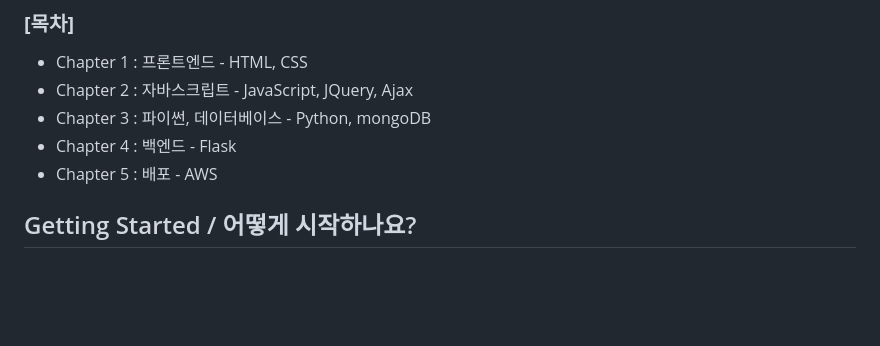
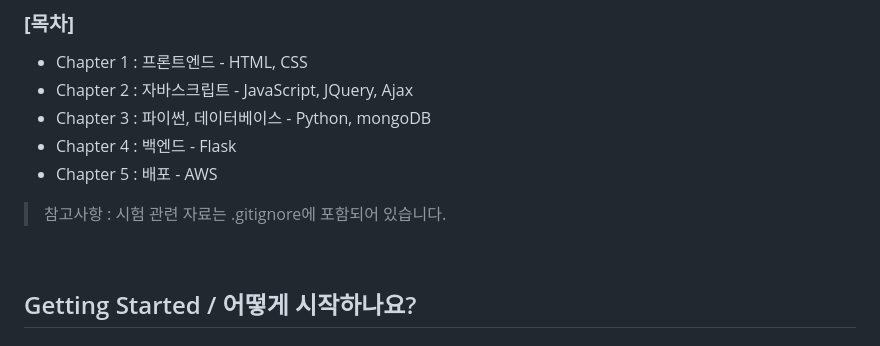
Before and after one commit to SorrowAddict/SW-JUNGLE_prac, a Markdown page: README.md, the part around the change printed below. Rendered like a GitHub page; blank space fills up the shorter version.

Commit message:
update: README.md add detail

```diff
--- a/README.md
+++ b/README.md
@@ -9,6 +10,10 @@
 - Chapter 3 : 파이썬, 데이터베이스 - Python, mongoDB
 - Chapter 4 : 백엔드 - Flask
 - Chapter 5 : 배포 - AWS
+
+> 참고사항 : 시험 관련 자료는 .gitignore에 포함되어 있습니다.
+
+<br>
 
 ## Getting Started / 어떻게 시작하나요?
 
```
Also changed, not shown: other parts of README.md (+1 -0 lines).
